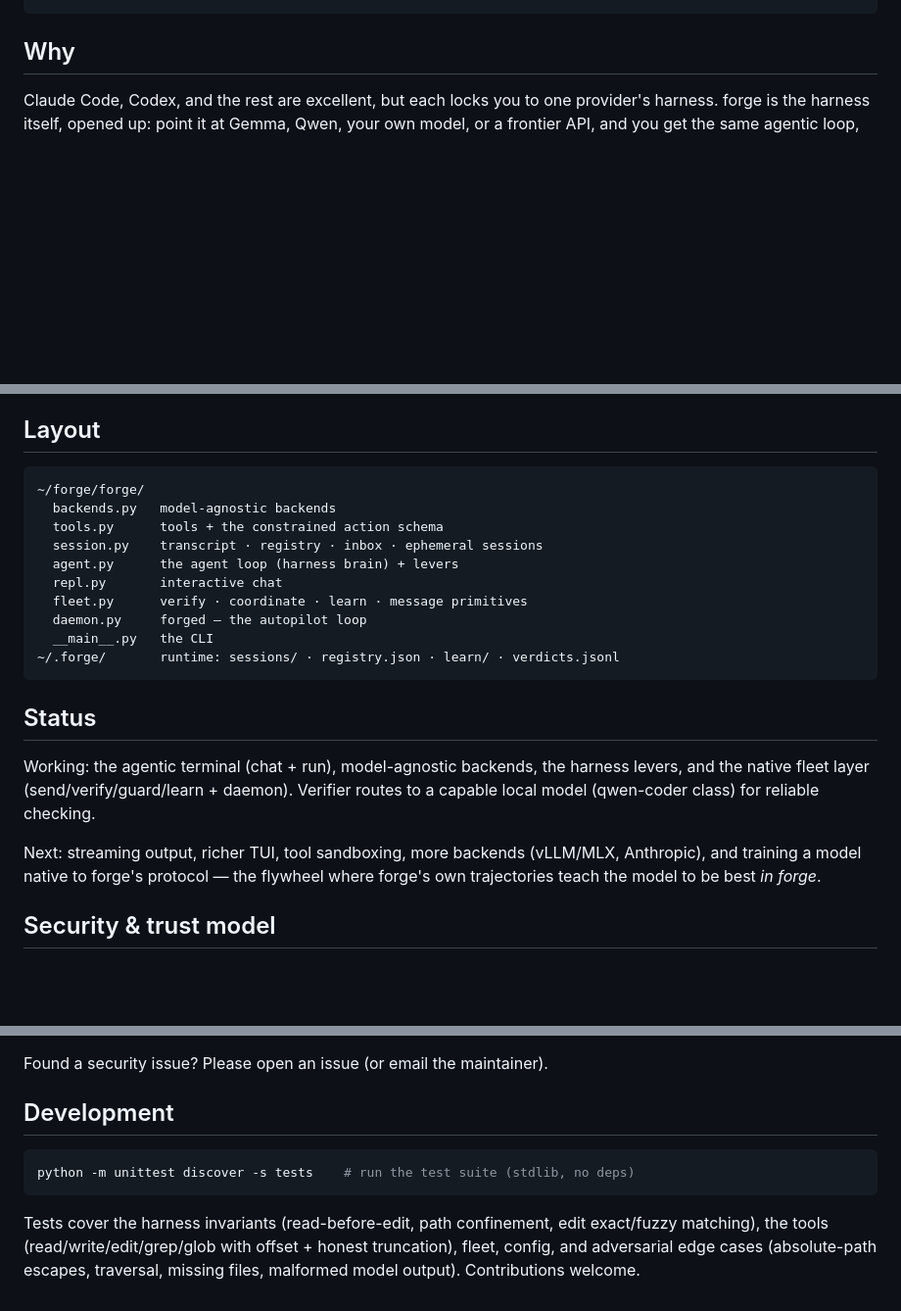
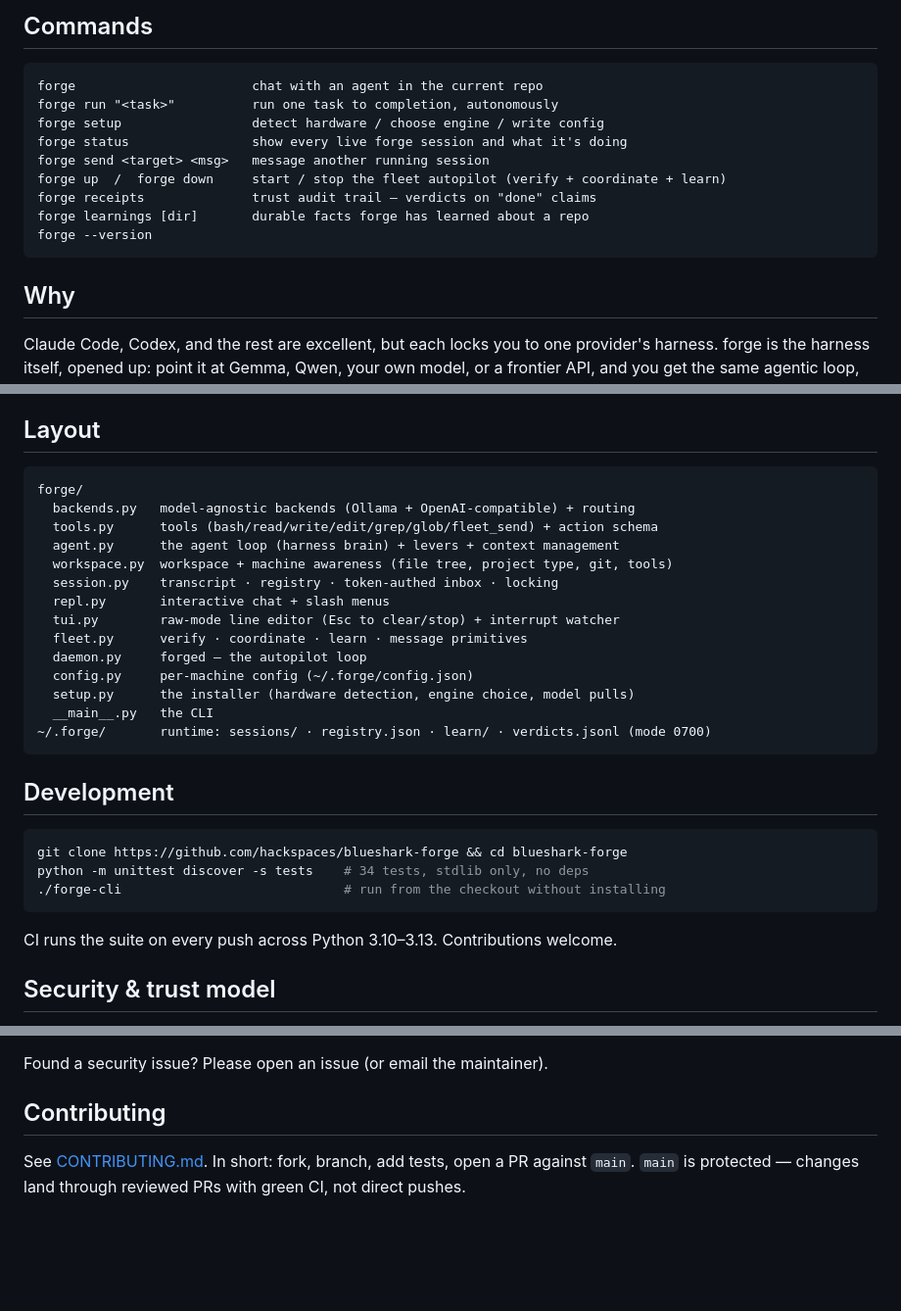
Before and after one commit to hackspaces/blueshark-forge, a Markdown page: README.md, 3 parts joined by grey strips. Shown at 98% size. GitHub-like rendering; blank space fills up the shorter version.

````diff
--- a/README.md
+++ b/README.md
@@ -38,3 +94,15 @@ forge setup --engine vllm --url http://your-server:8000/v1 --models "Qwen/Qwen2.
+## Commands
+
+```
+forge                       chat with an agent in the current repo
+forge run "<task>"          run one task to completion, autonomously
+forge setup                 detect hardware / choose engine / write config
+forge status                show every live forge session and what it's doing
+forge send <target> <msg>   message another running session
+forge up  /  forge down     start / stop the fleet autopilot (verify + coordinate + learn)
+forge receipts              trust audit trail — verdicts on "done" claims
+forge learnings [dir]       durable facts forge has learned about a repo
+forge --version
 ```
 
 ## Why
@@ -126,27 +194,31 @@ same fleet system first prototyped on Claude Code, now native and vendor-free.
 
 ## Layout
 ```
-~/forge/forge/
-  backends.py   model-agnostic backends
-  tools.py      tools + the constrained action schema
-  session.py    transcript · registry · inbox · ephemeral sessions
-  agent.py      the agent loop (harness brain) + levers
-  repl.py       interactive chat
+forge/
+  backends.py   model-agnostic backends (Ollama + OpenAI-compatible) + routing
+  tools.py      tools (bash/read/write/edit/grep/glob/fleet_send) + action schema
+  agent.py      the agent loop (harness brain) + levers + context management
+  workspace.py  workspace + machine awareness (file tree, project type, git, tools)
+  session.py    transcript · registry · token-authed inbox · locking
+  repl.py       interactive chat + slash menus
+  tui.py        raw-mode line editor (Esc to clear/stop) + interrupt watcher
   fleet.py      verify · coordinate · learn · message primitives
   daemon.py     forged — the autopilot loop
+  config.py     per-machine config (~/.forge/config.json)
+  setup.py      the installer (hardware detection, engine choice, model pulls)
   __main__.py   the CLI
-~/.forge/       runtime: sessions/ · registry.json · learn/ · verdicts.jsonl
+~/.forge/       runtime: sessions/ · registry.json · learn/ · verdicts.jsonl (mode 0700)
 ```
 
-## Status
+## Development
 
-Working: the agentic terminal (chat + run), model-agnostic backends, the harness
-levers, and the native fleet layer (send/verify/guard/learn + daemon). Verifier
-routes to a capable local model (qwen-coder class) for reliable checking.
+```bash
+git clone https://github.com/hackspaces/blueshark-forge && cd blueshark-forge
+python -m unittest discover -s tests    # 34 tests, stdlib only, no deps
+./forge-cli                             # run from the checkout without installing
+```
 
-Next: streaming output, richer TUI, tool sandboxing, more backends (vLLM/MLX,
-Anthropic), and training a model native to forge's protocol — the flywheel where
-forge's own trajectories teach the model to be best *in forge*.
+CI runs the suite on every push across Python 3.10–3.13. Contributions welcome.
 
 
 ## Security & trust model
@@ -167,13 +239,8 @@ assistant that can edit files and run commands.
 
 Found a security issue? Please open an issue (or email the maintainer).
 
-## Development
+## Contributing
 
-```bash
-python -m unittest discover -s tests    # run the test suite (stdlib, no deps)
-```
-
-Tests cover the harness invariants (read-before-edit, path confinement, edit
-exact/fuzzy matching), the tools (read/write/edit/grep/glob with offset + honest
-truncation), fleet, config, and adversarial edge cases (absolute-path escapes,
-traversal, missing files, malformed model output). Contributions welcome.
+See [CONTRIBUTING.md](CONTRIBUTING.md). In short: fork, branch, add tests, open a
+PR against `main`. `main` is protected — changes land through reviewed PRs with
+green CI, not direct pushes.
````
Also changed, not shown: other parts of README.md (+77 -21 lines), CONTRIBUTING.md (added, +46 -0 lines).
